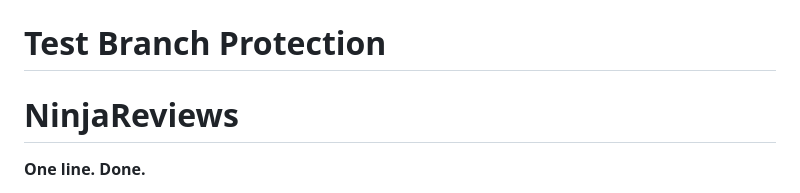
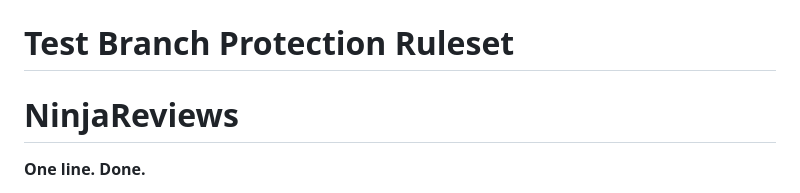
Before and after one commit to HanamiSoftware/Ninja-Reviews, a Markdown page: README.md, the part around the change. GitHub-like rendering.

Commit message:
Aggiorna titolo in README.md
Il titolo nella sezione README.md è stato modificato da "Test Branch Protection" a "Test Branch Protection Ruleset" per riflettere meglio il contenuto.

```diff
--- a/README.md
+++ b/README.md
@@ -1,6 +1,6 @@
 <img src="img/ninja_reviews_transparent_horizontal.png" width="150"/>
 
-# Test Branch Protection
+# Test Branch Protection Ruleset
 
 # NinjaReviews
 
```
